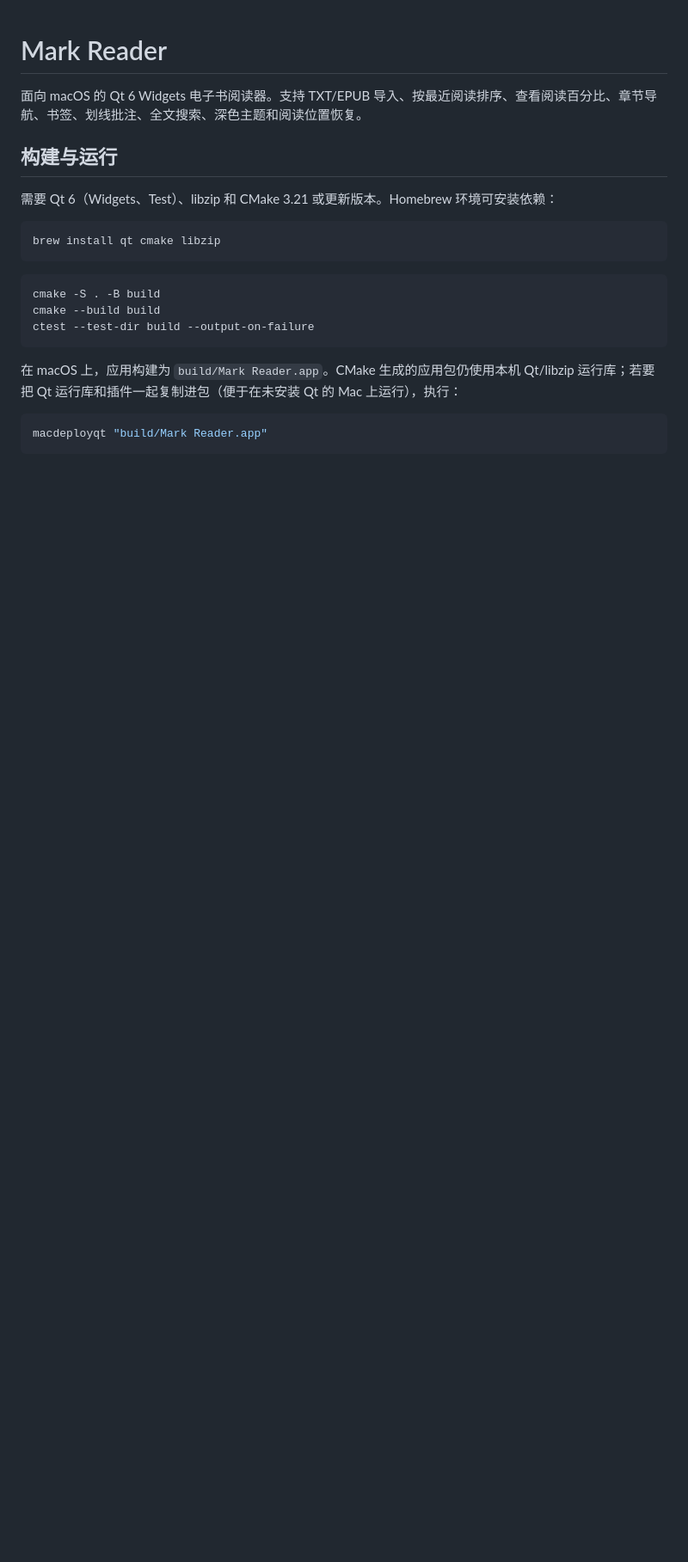
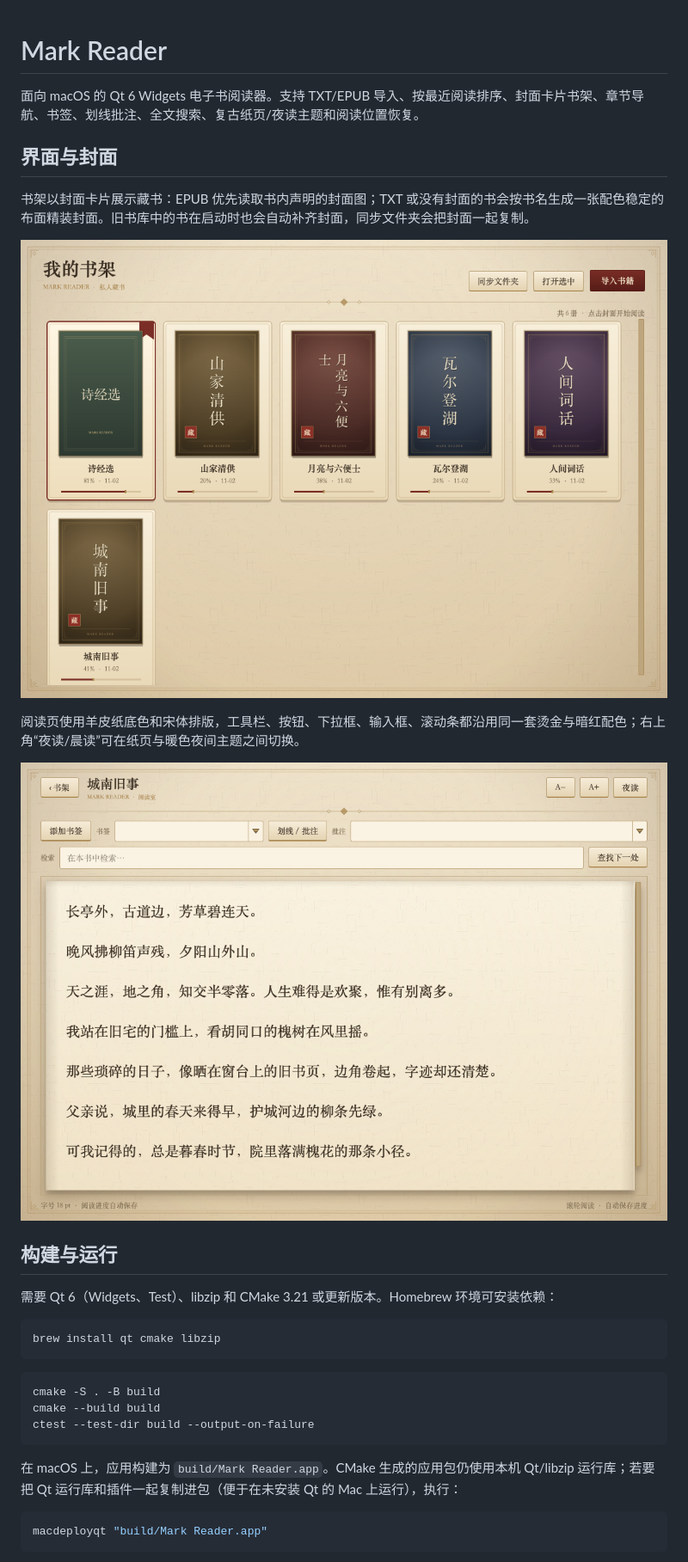
Before and after one commit to Guo-beep112241/Mark_Reader, a Markdown page: README.md, the part around one of its changes. Shown at 86% size. GitHub-like rendering; pictures changed too: docs/screenshots/reader-after.png (added), docs/screenshots/shelf-after.png (added); blank space fills up the shorter version.

```diff
--- a/README.md
+++ b/README.md
@@ -1,6 +1,16 @@
 # Mark Reader
 
-面向 macOS 的 Qt 6 Widgets 电子书阅读器。支持 TXT/EPUB 导入、按最近阅读排序、查看阅读百分比、章节导航、书签、划线批注、全文搜索、深色主题和阅读位置恢复。
+面向 macOS 的 Qt 6 Widgets 电子书阅读器。支持 TXT/EPUB 导入、按最近阅读排序、封面卡片书架、章节导航、书签、划线批注、全文搜索、复古纸页/夜读主题和阅读位置恢复。
+
+## 界面与封面
+
+书架以封面卡片展示藏书：EPUB 优先读取书内声明的封面图；TXT 或没有封面的书会按书名生成一张配色稳定的布面精装封面。旧书库中的书在启动时也会自动补齐封面，同步文件夹会把封面一起复制。
+
+![复古书架](docs/screenshots/shelf-after.png)
+
+阅读页使用羊皮纸底色和宋体排版，工具栏、按钮、下拉框、输入框、滚动条都沿用同一套烫金与暗红配色；右上角“夜读/晨读”可在纸页与暖色夜间主题之间切换。
+
+![复古阅读页](docs/screenshots/reader-after.png)
 
 ## 构建与运行
 
```
Also changed, not shown: other parts of README.md (+5 -3 lines), docs/screenshots/reader-before.png (added), docs/screenshots/shelf-before.png (added).
